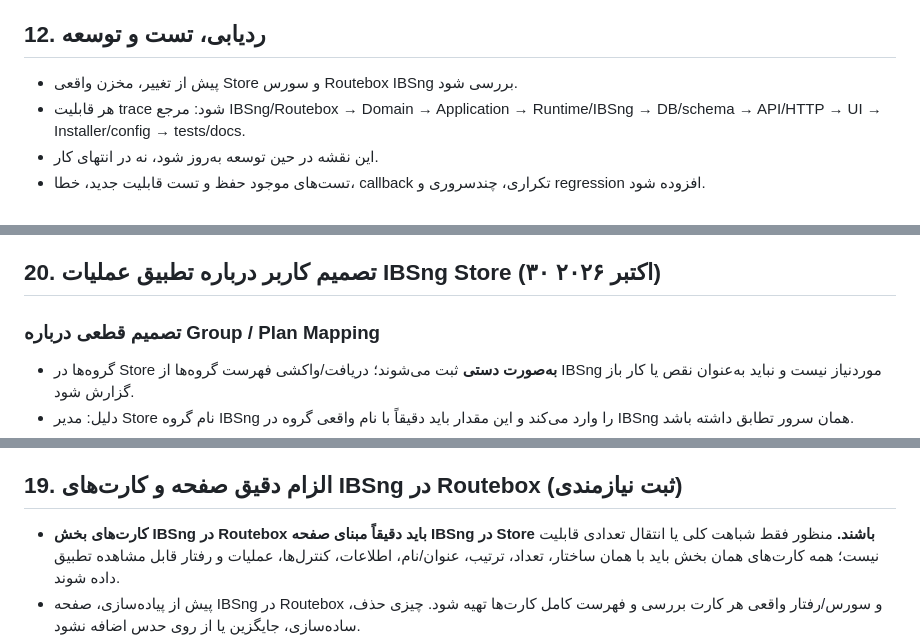
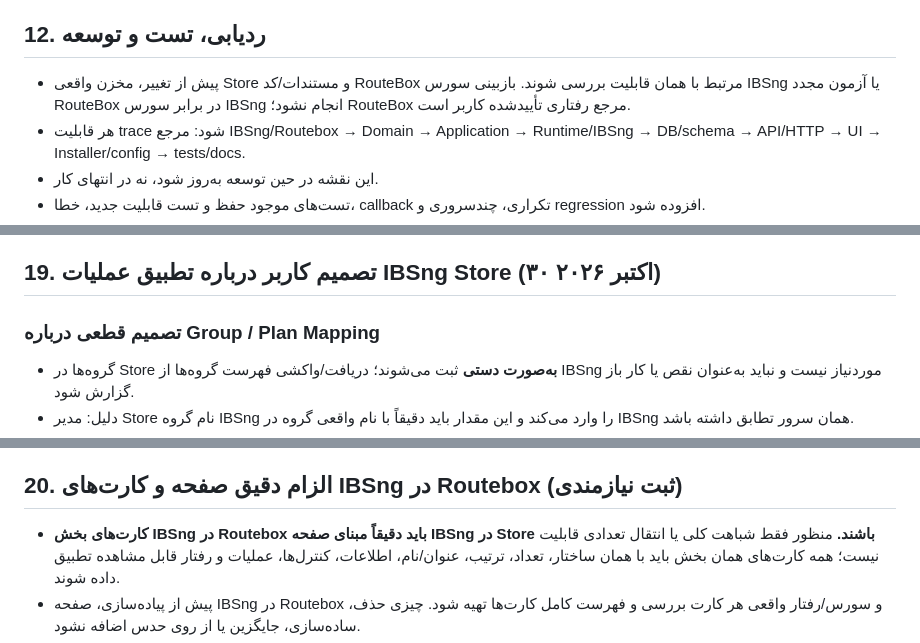
Before and after one commit to PardisMobile/ATD-IBSng-Store, a Markdown page: PROJECT-CONTEXT.md, 3 parts joined by grey strips. Rendered like a GitHub page.

```diff
--- a/PROJECT-CONTEXT.md
+++ b/PROJECT-CONTEXT.md
@@ -152,7 +151,7 @@
 
 ## 12. ردیابی، تست و توسعه
 
-- پیش از تغییر، مخزن واقعی Store و سورس Routebox IBSng بررسی شود.
+- پیش از تغییر، مخزن واقعی Store و مستندات/کد RouteBox مرتبط با همان قابلیت بررسی شوند. بازبینی سورس IBSng یا آزمون مجدد RouteBox در برابر سورس IBSng انجام نشود؛ RouteBox مرجع رفتاری تأییدشده کاربر است.
 - هر قابلیت trace شود: مرجع IBSng/Routebox → Domain → Application → Runtime/IBSng → DB/schema → API/HTTP → UI → Installer/config → tests/docs.
 - این نقشه در حین توسعه به‌روز شود، نه در انتهای کار.
 - تست‌های موجود حفظ و تست قابلیت جدید، خطا، callback تکراری، چندسروری و regression افزوده شود.
@@ -282,7 +281,7 @@
 - Test Connection با credential واقعی IBSng هنوز در این محیط اجرا نشده؛ فقط کد adapter پیاده شده است.
 - اولویت بعدی: تست/اصلاح installer و auth، سپس تطبیق دقیق Routebox IBSng settings + Test Connection، group/plan mapping، و بعد عملیات افزوده IBSng که کاربر صریحاً مشخص کرده است. عملیات کاربر IBSng نباید تا پیش از بررسی runtime و تست واقعی، آماده اعلام شوند.
 
-## 20. تصمیم کاربر درباره تطبیق عملیات IBSng Store (۳۰ اکتبر ۲۰۲۶)
+## 19. تصمیم کاربر درباره تطبیق عملیات IBSng Store (۳۰ اکتبر ۲۰۲۶)
 
 ### تصمیم قطعی درباره Group / Plan Mapping
 - گروه‌ها در Store **به‌صورت دستی** ثبت می‌شوند؛ دریافت/واکشی فهرست گروه‌ها از IBSng موردنیاز نیست و نباید به‌عنوان نقص یا کار باز گزارش شود.
@@ -312,7 +311,7 @@
 - ثبت این تصمیم در مستندات، به‌تنهایی به معنی پیاده‌سازی یا تست runtime نیست. وضعیت هر عملیات باید بر اساس کد واقعی، PHP lint، تست‌های موجود و در صورت امکان تست Web Panel واقعی گزارش شود.
 - تا زمان اجرای آزمون واقعی روی IBSng، سازگاری endpointها و نتیجه عملیاتی به‌عنوان «تأییدشده روی سرور» اعلام نشود.
 
-## 19. الزام دقیق صفحه و کارت‌های IBSng در Routebox (ثبت نیازمندی)
+## 20. الزام دقیق صفحه و کارت‌های IBSng در Routebox (ثبت نیازمندی)
 
 - **کارت‌های بخش IBSng در Routebox باید دقیقاً مبنای صفحه IBSng در Store باشند.** منظور فقط شباهت کلی یا انتقال تعدادی قابلیت نیست؛ همه کارت‌های همان بخش باید با همان ساختار، تعداد، ترتیب، عنوان/نام، اطلاعات، کنترل‌ها، عملیات و رفتار قابل مشاهده تطبیق داده شوند.
 - پیش از پیاده‌سازی، صفحه IBSng در Routebox و سورس/رفتار واقعی هر کارت بررسی و فهرست کامل کارت‌ها تهیه شود. چیزی حذف، ساده‌سازی، جایگزین یا از روی حدس اضافه نشود.
```
Also changed, not shown: other parts of PROJECT-CONTEXT.md (+31 -32 lines).
